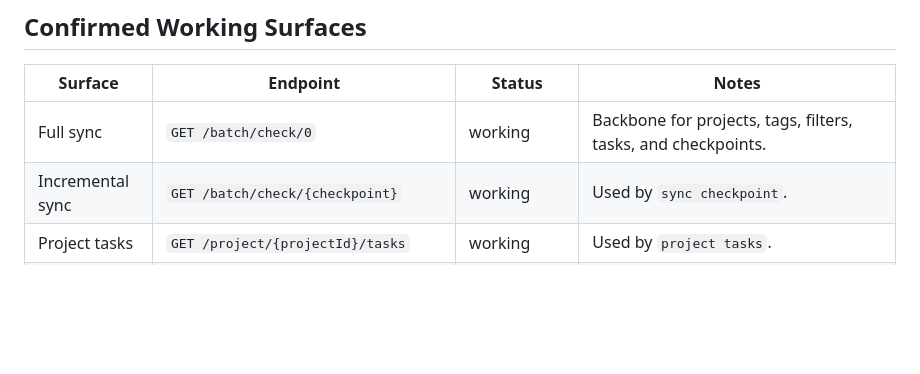
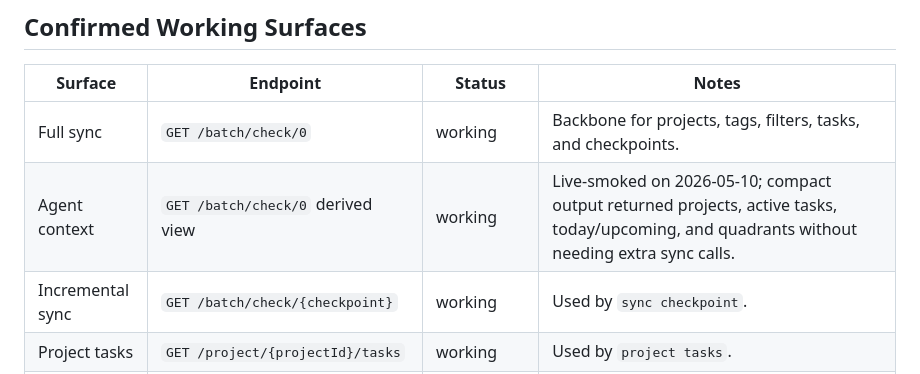
Before and after one commit to DeliciousBuding/dida-cli, a Markdown page: docs/research/webapi-probe-log.md, the part around the change. GitHub-like rendering; blank space fills up the shorter version.

Commit message:
docs: record agent context live smoke

```diff
--- a/docs/research/webapi-probe-log.md
+++ b/docs/research/webapi-probe-log.md
@@ -9,6 +9,7 @@ payload dumps, or local browser exports here.
 | Surface | Endpoint | Status | Notes |
 | --- | --- | --- | --- |
 | Full sync | `GET /batch/check/0` | working | Backbone for projects, tags, filters, tasks, and checkpoints. |
+| Agent context | `GET /batch/check/0` derived view | working | Live-smoked on 2026-05-10; compact output returned projects, active tasks, today/upcoming, and quadrants without needing extra sync calls. |
 | Incremental sync | `GET /batch/check/{checkpoint}` | working | Used by `sync checkpoint`. |
 | Project tasks | `GET /project/{projectId}/tasks` | working | Used by `project tasks`. |
 | Columns read | `GET /column/project/{projectId}` | working | Used by `column list` and `project columns`. |
```
Also changed, not shown: docs/api-coverage.md (+1 -0 lines).
